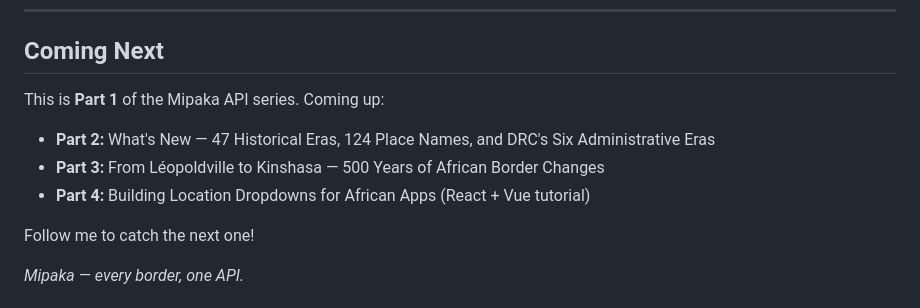
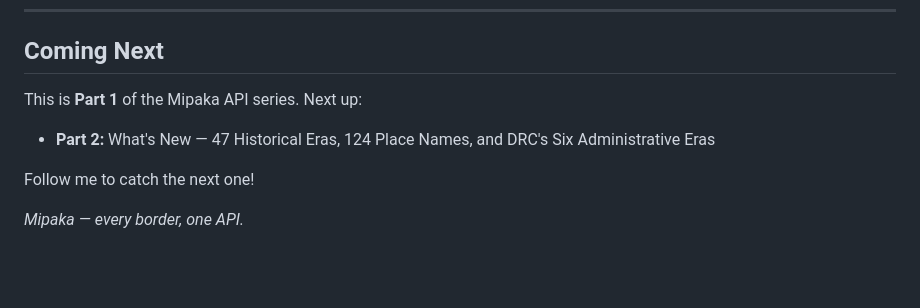
Before and after one commit to ceddyville/mipaka-api, a Markdown page: marketing/blog-devto-kenya-counties-api.md, the part around one of its changes. GitHub-like rendering; blank space fills up the shorter version.

```diff
--- a/marketing/blog-devto-kenya-counties-api.md
+++ b/marketing/blog-devto-kenya-counties-api.md
@@ -216,11 +233,9 @@ If you're building anything that needs East African location data — forms, KYC
 
 ## Coming Next
 
-This is **Part 1** of the Mipaka API series. Coming up:
+This is **Part 1** of the Mipaka API series. Next up:
 
 - **Part 2:** What's New — 47 Historical Eras, 124 Place Names, and DRC's Six Administrative Eras
-- **Part 3:** From Léopoldville to Kinshasa — 500 Years of African Border Changes
-- **Part 4:** Building Location Dropdowns for African Apps (React + Vue tutorial)
 
 Follow me to catch the next one!
 
```
Also changed, not shown: other parts of marketing/blog-devto-kenya-counties-api.md (+41 -28 lines), marketing/blog-02-whats-new.md (+10 -10 lines).
